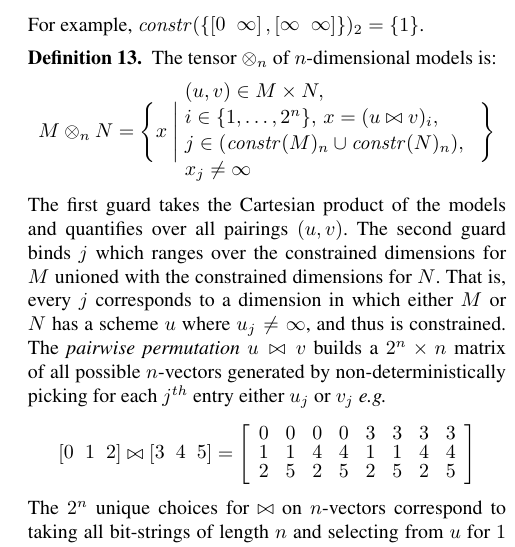
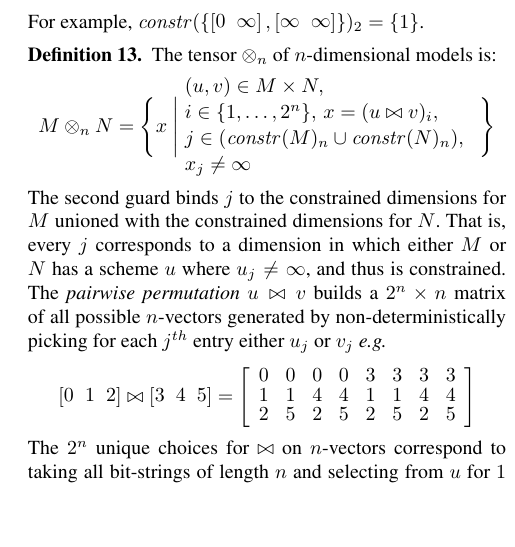
Before and after one commit to camfort/array-analyse, a LaTeX paper (paper.tex): part of one column of page 6 of 14, cut so that both start at the same text, the shorter picture padded with empty space. Compiled offline with pdfLaTeX; a missing font is replaced by an installed copy or a similar font.

Commit message:
The reader need not be explained how Cartesian product works

```diff
--- a/paper.tex
+++ b/paper.tex
@@ -1040,9 +1040,7 @@ models is:
                    $\;\; x_j \neq \infty$
                   } \Bigg\}
 \end{alignat*}
-The first guard takes the Cartesian product of
-the models and quantifies over all pairings $(u, v)$.
-The second guard binds $j$ which ranges over the constrained
+The second guard binds $j$ to the constrained
 dimensions for $M$ unioned with the constrained dimensions for $N$.
 That is, every $j$ corresponds to a dimension in which
 either $M$ or $N$ has a scheme $u$ where $u_j \neq \infty$,
```
